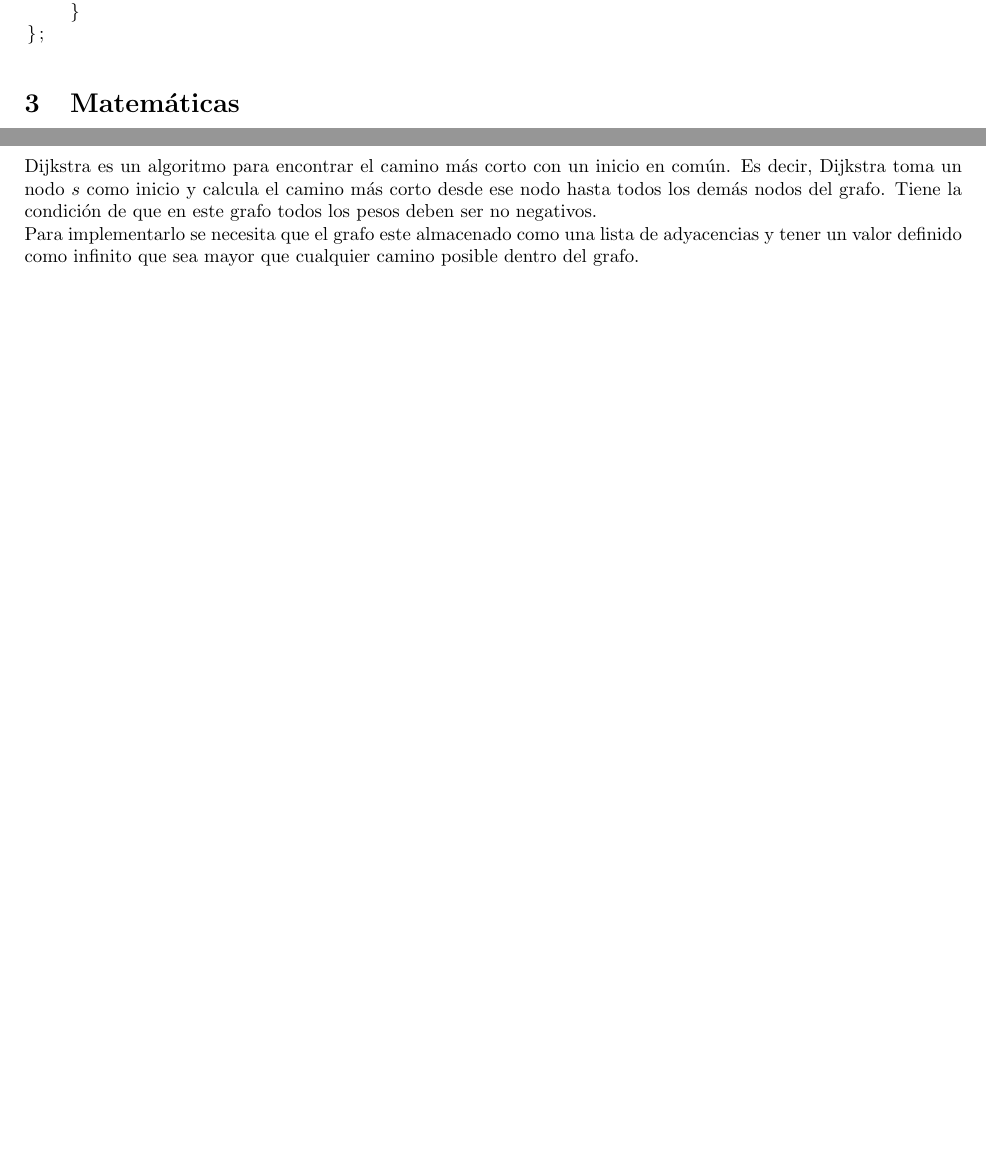
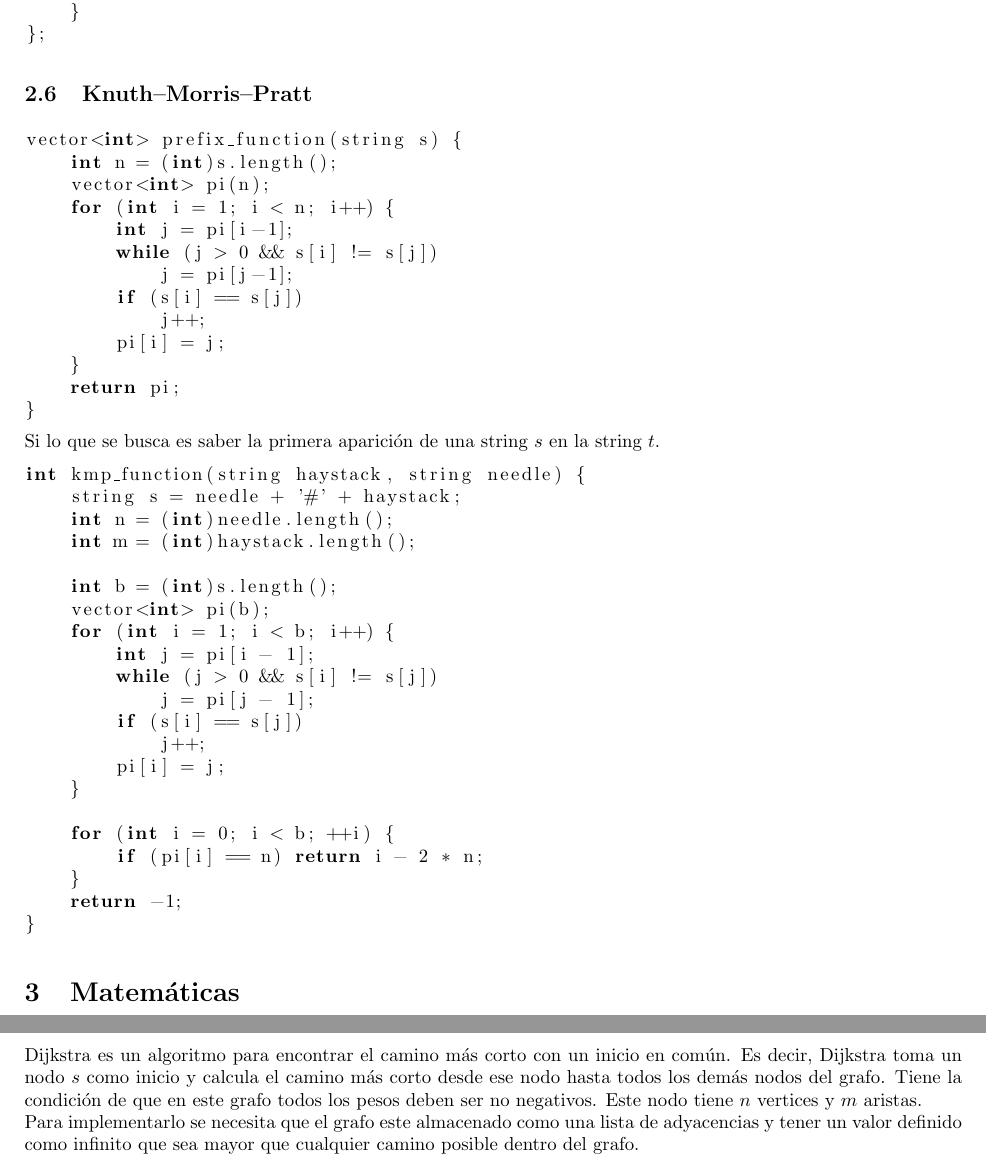
Before and after one commit to 0x6a616e/competitive-programming, a LaTeX document (docs/notes.tex): two parts of pages 8 and 19 of 20 before the commit and two parts of pages 8 and 19 of 21 after it, joined at a grey line, cut so that both start at the same text, the shorter picture padded with empty space. Compiled offline with pdfLaTeX.

Commit message:
feat: updated docs

```diff
--- a/docs/notes.tex
+++ b/docs/notes.tex
@@ -335,6 +335,50 @@ struct BigNum {
         }
     }
 };
+\end{lstlisting}
+
+\subsection{Knuth–Morris–Pratt}
+
+\begin{lstlisting}
+vector<int> prefix_function(string s) {
+    int n = (int)s.length();
+    vector<int> pi(n);
+    for (int i = 1; i < n; i++) {
+        int j = pi[i-1];
+        while (j > 0 && s[i] != s[j])
+            j = pi[j-1];
+        if (s[i] == s[j])
+            j++;
+        pi[i] = j;
+    }
+    return pi;
+}
+\end{lstlisting}
+
+Si lo que se busca es saber la primera aparición de una string $s$ en la string $t$.
+
+\begin{lstlisting}
+int kmp_function(string haystack, string needle) {
+    string s = needle + '#' + haystack;
+    int n = (int)needle.length();
+    int m = (int)haystack.length();
+
+    int b = (int)s.length();
+    vector<int> pi(b);
+    for (int i = 1; i < b; i++) {
+        int j = pi[i - 1];
+        while (j > 0 && s[i] != s[j])
+            j = pi[j - 1];
+        if (s[i] == s[j])
+            j++;
+        pi[i] = j;
+    }
+
+    for (int i = 0; i < b; ++i) {
+        if (pi[i] == n) return i - 2 * n;
+    }
+    return -1;
+}
 \end{lstlisting}
 
 \section{Matemáticas}
@@ -1012,7 +1056,7 @@ Hay tres formas principales de representar un grafo.
 
 \subsection{Dijkstra}
 
-Dijkstra es un algoritmo para encontrar el camino más corto con un inicio en común. Es decir, Dijkstra toma un nodo $s$ como inicio y calcula el camino más corto desde ese nodo hasta todos los demás nodos del grafo. Tiene la condición de que en este grafo todos los pesos deben ser no negativos.
+Dijkstra es un algoritmo para encontrar el camino más corto con un inicio en común. Es decir, Dijkstra toma un nodo $s$ como inicio y calcula el camino más corto desde ese nodo hasta todos los demás nodos del grafo. Tiene la condición de que en este grafo todos los pesos deben ser no negativos. Este nodo tiene $n$ vertices y $m$ aristas.
 
 Para implementarlo se necesita que el grafo este almacenado como una lista de adyacencias y tener un valor definido como infinito que sea mayor que cualquier camino posible dentro del grafo.
 
```
Also changed, not shown: docs/notes.pdf, docs/notes.tex (2 more changed lines).
